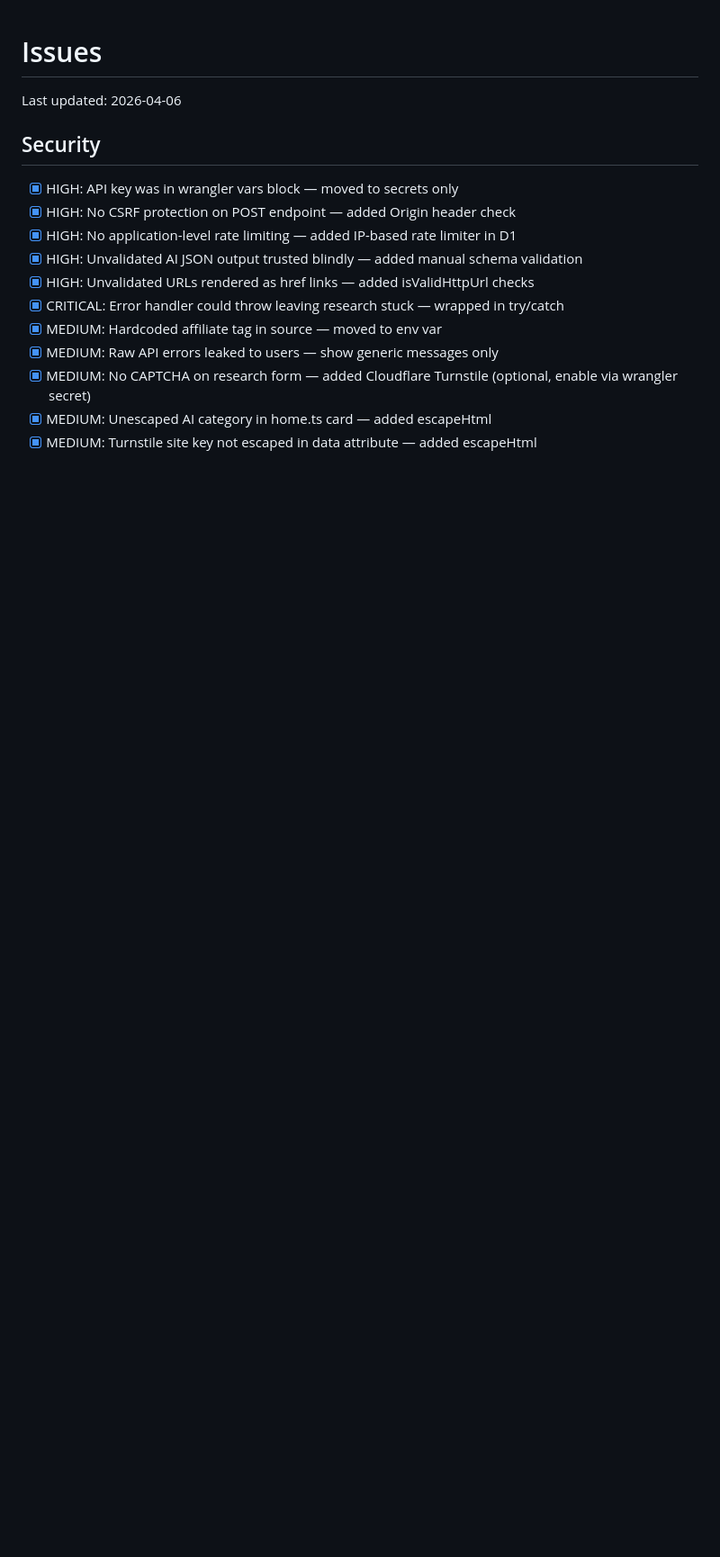
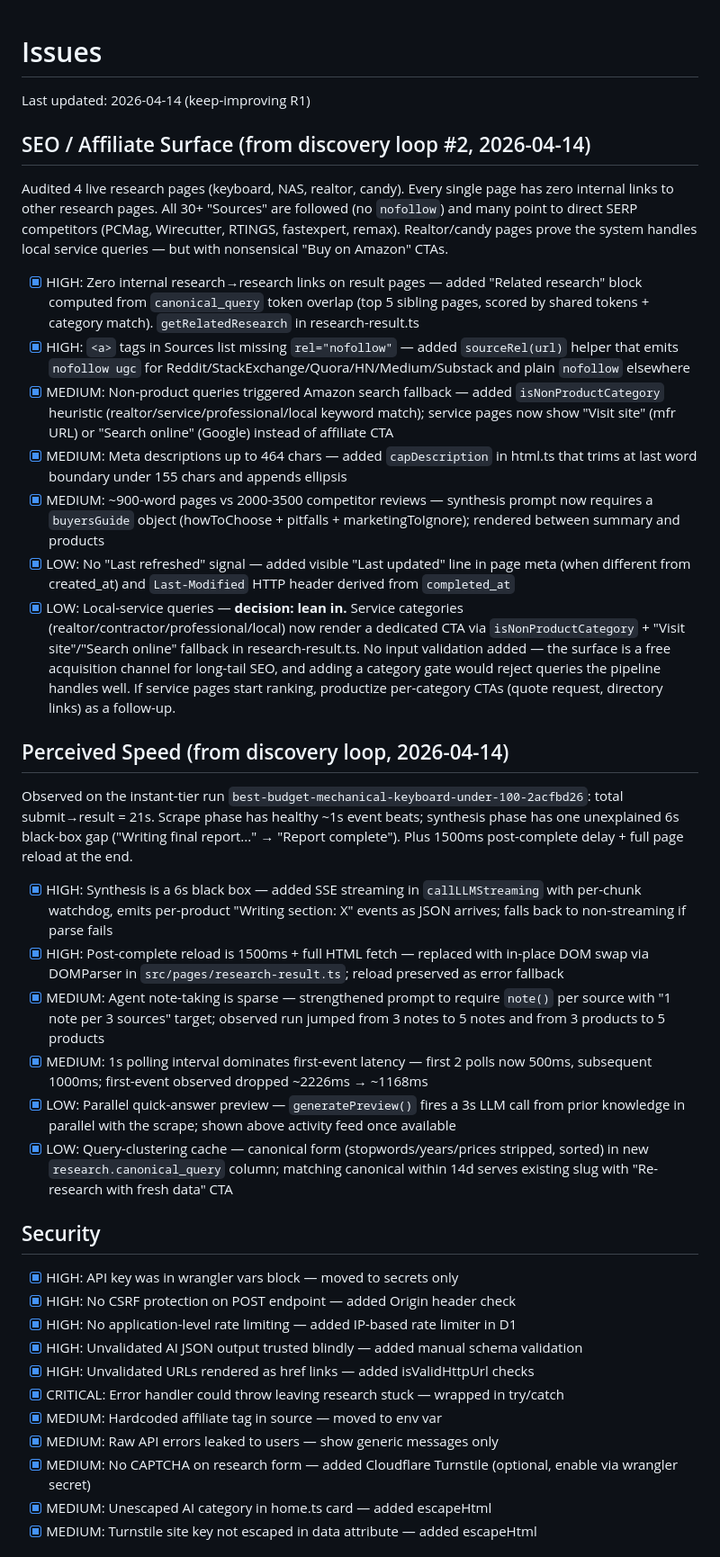
Before and after one commit to BattleSheep85/exhaust-research, a Markdown page: issues.md, the part around the change. Shown at 90% size. Drawn GitHub-style; blank space fills up the shorter version.

```diff
--- a/issues.md
+++ b/issues.md
@@ -1,6 +1,36 @@
 # Issues
 
-Last updated: 2026-04-06
+Last updated: 2026-04-14 (keep-improving R1)
+
+## SEO / Affiliate Surface (from discovery loop #2, 2026-04-14)
+
+Audited 4 live research pages (keyboard, NAS, realtor, candy). Every single page
+has zero internal links to other research pages. All 30+ "Sources" are followed
+(no `nofollow`) and many point to direct SERP competitors (PCMag, Wirecutter,
+RTINGS, fastexpert, remax). Realtor/candy pages prove the system handles local
+service queries — but with nonsensical "Buy on Amazon" CTAs.
+
+- [x] HIGH: Zero internal research→research links on result pages — added "Related research" block computed from `canonical_query` token overlap (top 5 sibling pages, scored by shared tokens + category match). `getRelatedResearch` in research-result.ts
+- [x] HIGH: `<a>` tags in Sources list missing `rel="nofollow"` — added `sourceRel(url)` helper that emits `nofollow ugc` for Reddit/StackExchange/Quora/HN/Medium/Substack and plain `nofollow` elsewhere
+- [x] MEDIUM: Non-product queries triggered Amazon search fallback — added `isNonProductCategory` heuristic (realtor/service/professional/local keyword match); service pages now show "Visit site" (mfr URL) or "Search online" (Google) instead of affiliate CTA
+- [x] MEDIUM: Meta descriptions up to 464 chars — added `capDescription` in html.ts that trims at last word boundary under 155 chars and appends ellipsis
+- [x] MEDIUM: ~900-word pages vs 2000-3500 competitor reviews — synthesis prompt now requires a `buyersGuide` object (howToChoose + pitfalls + marketingToIgnore); rendered between summary and products
+- [x] LOW: No "Last refreshed" signal — added visible "Last updated" line in page meta (when different from created_at) and `Last-Modified` HTTP header derived from `completed_at`
+- [x] LOW: Local-service queries — **decision: lean in.** Service categories (realtor/contractor/professional/local) now render a dedicated CTA via `isNonProductCategory` + "Visit site"/"Search online" fallback in research-result.ts. No input validation added — the surface is a free acquisition channel for long-tail SEO, and adding a category gate would reject queries the pipeline handles well. If service pages start ranking, productize per-category CTAs (quote request, directory links) as a follow-up.
+
+## Perceived Speed (from discovery loop, 2026-04-14)
+
+Observed on the instant-tier run `best-budget-mechanical-keyboard-under-100-2acfbd26`:
+total submit→result = 21s. Scrape phase has healthy ~1s event beats; synthesis phase has
+one unexplained 6s black-box gap ("Writing final report..." → "Report complete").
+Plus 1500ms post-complete delay + full page reload at the end.
+
+- [x] HIGH: Synthesis is a 6s black box — added SSE streaming in `callLLMStreaming` with per-chunk watchdog, emits per-product "Writing section: X" events as JSON arrives; falls back to non-streaming if parse fails
+- [x] HIGH: Post-complete reload is 1500ms + full HTML fetch — replaced with in-place DOM swap via DOMParser in `src/pages/research-result.ts`; reload preserved as error fallback
+- [x] MEDIUM: Agent note-taking is sparse — strengthened prompt to require `note()` per source with "1 note per 3 sources" target; observed run jumped from 3 notes to 5 notes and from 3 products to 5 products
+- [x] MEDIUM: 1s polling interval dominates first-event latency — first 2 polls now 500ms, subsequent 1000ms; first-event observed dropped ~2226ms → ~1168ms
+- [x] LOW: Parallel quick-answer preview — `generatePreview()` fires a 3s LLM call from prior knowledge in parallel with the scrape; shown above activity feed once available
+- [x] LOW: Query-clustering cache — canonical form (stopwords/years/prices stripped, sorted) in new `research.canonical_query` column; matching canonical within 14d serves existing slug with "Re-research with fresh data" CTA
 
 ## Security
 
```
